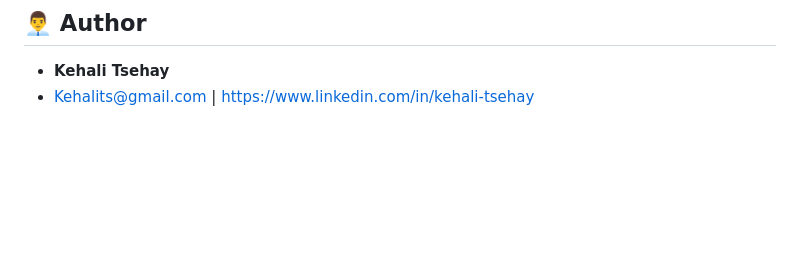
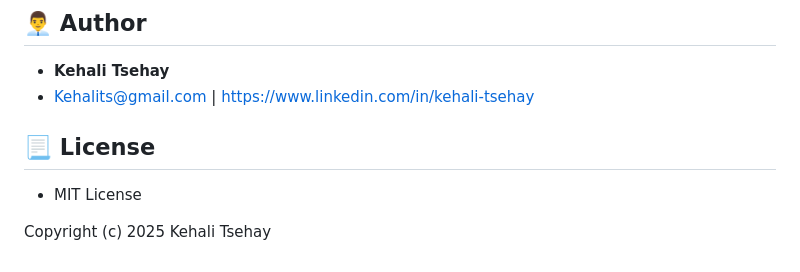
Before and after one commit to kehalitsehay/inventory-management, a Markdown page: README.md, the part around the change. Drawn GitHub-style; blank space fills up the shorter version.

```diff
--- a/README.md
+++ b/README.md
@@ -147,3 +147,8 @@ Generates detailed profit & loss reports using FIFO purchase costs, VAT, and ope
 ## 👨‍💼 Author
 - **Kehali Tsehay**
 - Kehalits@gmail.com | https://www.linkedin.com/in/kehali-tsehay
+
+## 📃 License
+- MIT License
+
+Copyright (c) 2025 Kehali Tsehay
```
